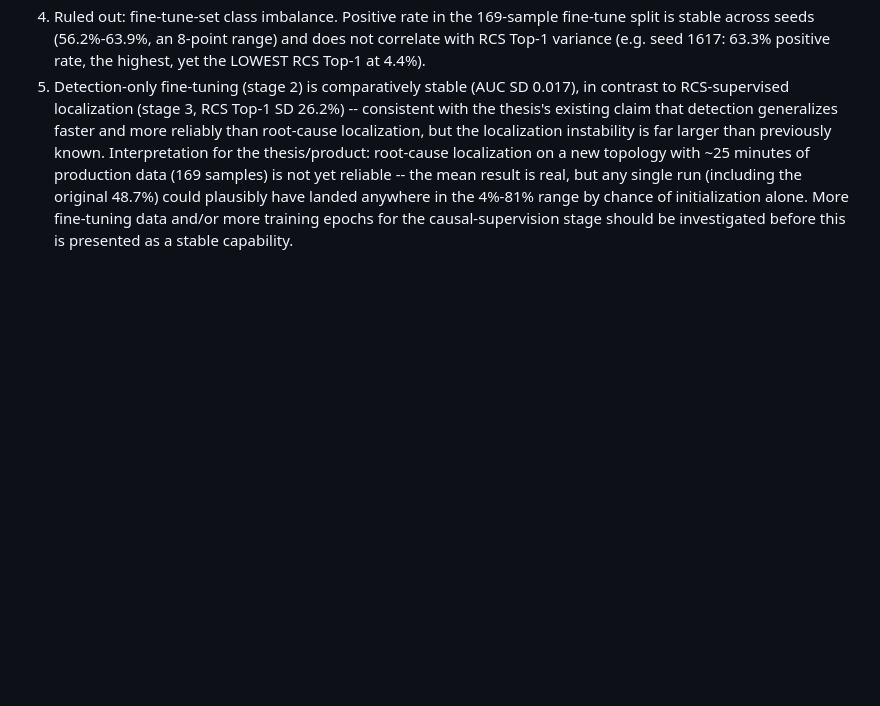
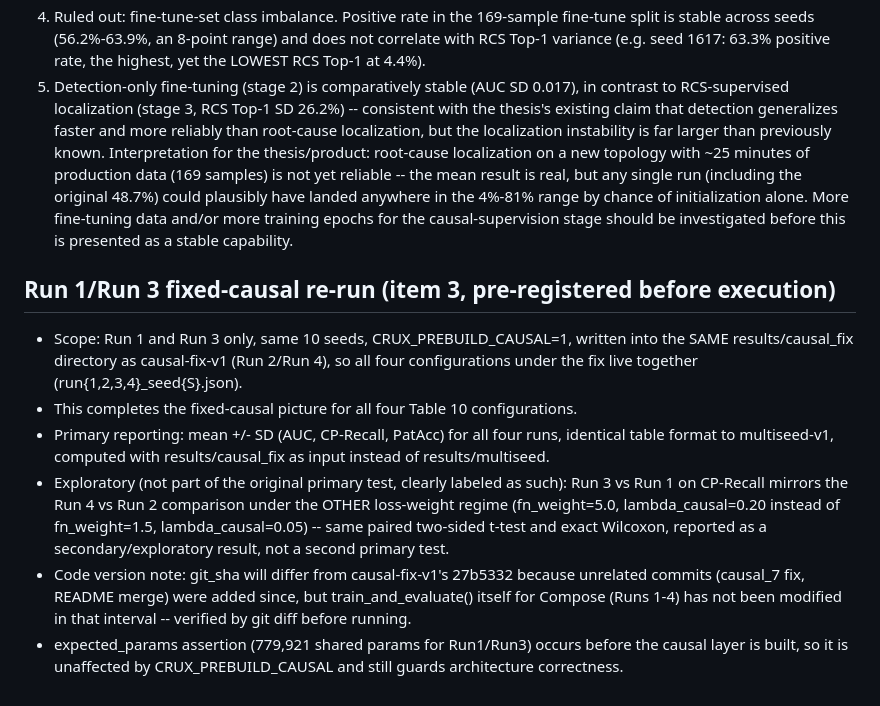
Before and after one commit to Maral-Alshanaa/CruxSight.ai, a Markdown page: PROTOCOL.md, the part around the change. Rendered like a GitHub page; blank space fills up the shorter version.

Commit message:
docs: pre-register Run1/Run3 fixed-causal re-run (item 3), completing the four-run picture under the fix

```diff
--- a/PROTOCOL.md
+++ b/PROTOCOL.md
@@ -194,3 +194,24 @@ result is real, but any single run (including the original 48.7%) could
 plausibly have landed anywhere in the 4%-81% range by chance of initialization
 alone. More fine-tuning data and/or more training epochs for the causal-supervision
 stage should be investigated before this is presented as a stable capability.
+
+## Run 1/Run 3 fixed-causal re-run (item 3, pre-registered before execution)
+- Scope: Run 1 and Run 3 only, same 10 seeds, CRUX_PREBUILD_CAUSAL=1, written into
+  the SAME results/causal_fix directory as causal-fix-v1 (Run 2/Run 4), so all
+  four configurations under the fix live together (run{1,2,3,4}_seed{S}.json).
+- This completes the fixed-causal picture for all four Table 10 configurations.
+- Primary reporting: mean +/- SD (AUC, CP-Recall, PatAcc) for all four runs,
+  identical table format to multiseed-v1, computed with results/causal_fix as
+  input instead of results/multiseed.
+- Exploratory (not part of the original primary test, clearly labeled as such):
+  Run 3 vs Run 1 on CP-Recall mirrors the Run 4 vs Run 2 comparison under the
+  OTHER loss-weight regime (fn_weight=5.0, lambda_causal=0.20 instead of
+  fn_weight=1.5, lambda_causal=0.05) -- same paired two-sided t-test and exact
+  Wilcoxon, reported as a secondary/exploratory result, not a second primary test.
+- Code version note: git_sha will differ from causal-fix-v1's 27b5332 because
+  unrelated commits (causal_7 fix, README merge) were added since, but
+  train_and_evaluate() itself for Compose (Runs 1-4) has not been modified in
+  that interval -- verified by git diff before running.
+- expected_params assertion (779,921 shared params for Run1/Run3) occurs before
+  the causal layer is built, so it is unaffected by CRUX_PREBUILD_CAUSAL and
+  still guards architecture correctness.
```
